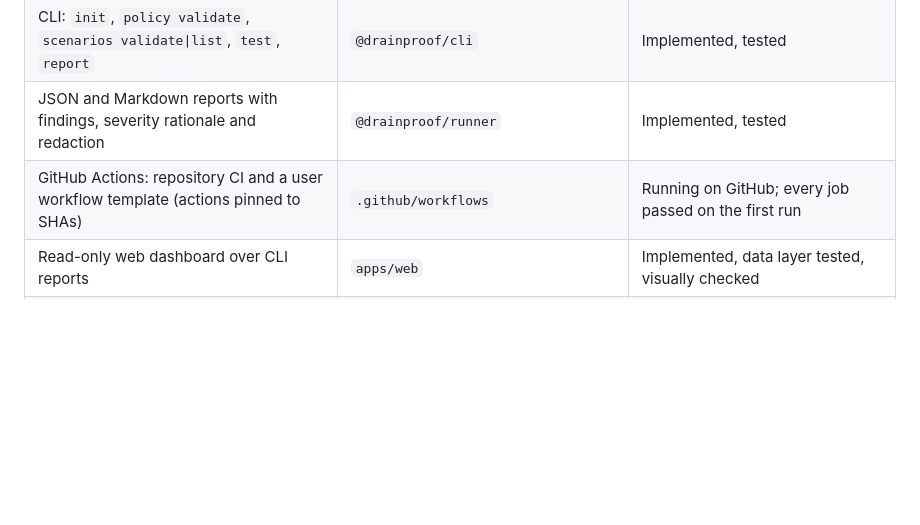
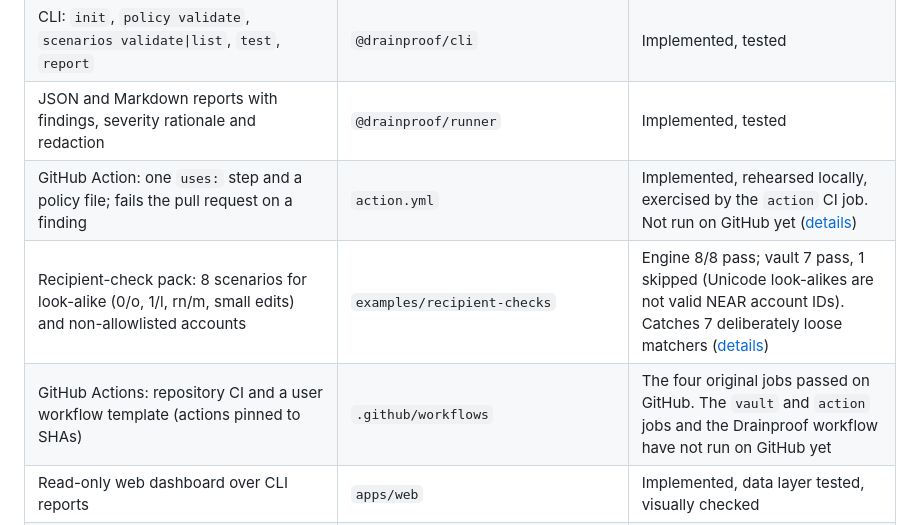
Before and after one commit to Adeolu05/agentguard-ci, a Markdown page: README.md, the part around one of its changes. GitHub-like rendering; blank space fills up the shorter version.

```diff
--- a/README.md
+++ b/README.md
@@ -163,7 +171,9 @@ Drainproof is **not** a wallet, a custody service or a trading bot. It never sig
 | 40 built-in security scenarios in 6 categories | `packages/cli/templates/scenarios` | Implemented, all executable |
 | CLI: `init`, `policy validate`, `scenarios validate\|list`, `test`, `report` | `@drainproof/cli` | Implemented, tested |
 | JSON and Markdown reports with findings, severity rationale and redaction | `@drainproof/runner` | Implemented, tested |
-| GitHub Actions: repository CI and a user workflow template (actions pinned to SHAs) | `.github/workflows` | Running on GitHub; every job passed on the first run |
+| GitHub Action: one `uses:` step and a policy file; fails the pull request on a finding | `action.yml` | Implemented, rehearsed locally, exercised by the `action` CI job. Not run on GitHub yet ([details](#add-it-to-your-repository-github-action)) |
+| Recipient-check pack: 8 scenarios for look-alike (0/o, 1/l, rn/m, small edits) and non-allowlisted accounts | `examples/recipient-checks` | Engine 8/8 pass; vault 7 pass, 1 skipped (Unicode look-alikes are not valid NEAR account IDs). Catches 7 deliberately loose matchers ([details](examples/recipient-checks)) |
+| GitHub Actions: repository CI and a user workflow template (actions pinned to SHAs) | `.github/workflows` | The four original jobs passed on GitHub. The `vault` and `action` jobs and the Drainproof workflow have not run on GitHub yet |
 | Read-only web dashboard over CLI reports | `apps/web` | Implemented, data layer tested, visually checked |
 | NEAR: account-ID validation, testnet executor behind the execution gate | `@drainproof/near` | Implemented, tested against a local RPC stub. Live testnet run pending ([details](#live-testnet-run)) |
 | LLM prompt-injection demo: an LLM agent reads a poisoned page; recorded by default, NEAR AI Cloud live with a key, optional vault | `examples/llm-agent` | Implemented, 12 offline tests. Live mode was checked only up to authentication (no key was available); the shipped recording is a labelled stand-in ([details](#a-real-llm-a-poisoned-page)) |
```
Also changed, not shown: other parts of README.md (+27 -9 lines), docs/images/landing.png, 1 other file.
